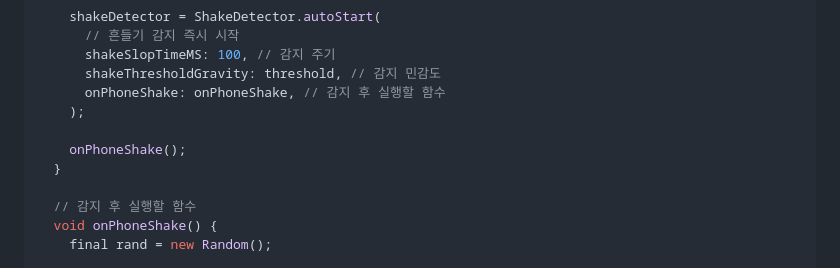
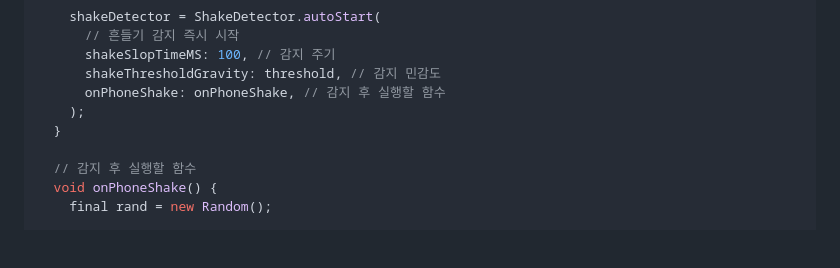
Before and after one commit to yyna/yyna-dev-blog, a Markdown page: blogs/Flutter-스터디-10-11.md, the part around the change. GitHub-like rendering; blank space fills up the shorter version.

Commit message:
테스트 코드 삭제

```diff
--- a/blogs/Flutter-스터디-10-11.md
+++ b/blogs/Flutter-스터디-10-11.md
@@ -904,8 +904,6 @@ class _RootScreenState extends State<RootScreen> with TickerProviderStateMixin {
       shakeThresholdGravity: threshold, // 감지 민감도
       onPhoneShake: onPhoneShake, // 감지 후 실행할 함수
     );
-
-    onPhoneShake();
   }
 
   // 감지 후 실행할 함수
```
